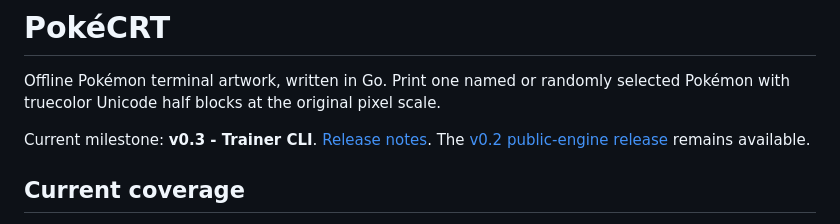
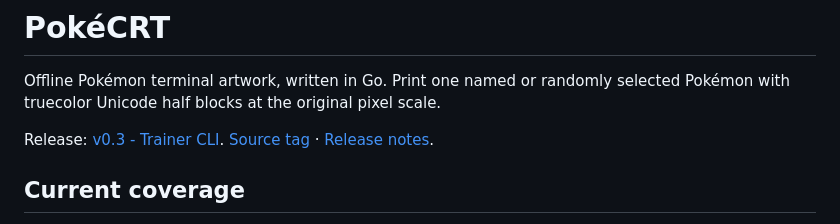
Before and after one commit to mayanklad/pokecrt, a Markdown page: README.md, the part around the change. GitHub-like rendering.

Commit message:
Finalize v0.3 release documentations

```diff
--- a/README.md
+++ b/README.md
@@ -3,8 +3,8 @@
 Offline Pokémon terminal artwork, written in Go. Print one named or randomly
 selected Pokémon with truecolor Unicode half blocks at the original pixel scale.
 
-Current milestone: **v0.3 - Trainer CLI**. [Release notes](docs/release-v0.3.md).
-The [v0.2 public-engine release](https://github.com/mayanklad/pokecrt/releases/tag/v0.2) remains available.
+Release: [v0.3 - Trainer CLI](https://github.com/mayanklad/pokecrt/releases/tag/v0.3).
+[Source tag](https://github.com/mayanklad/pokecrt/tree/v0.3) · [Release notes](docs/release-v0.3.md).
 
 ## Current coverage
 
```
Also changed, not shown: docs/progress.md (+23 -14 lines), docs/release-v0.3.md (+3 -0 lines).
